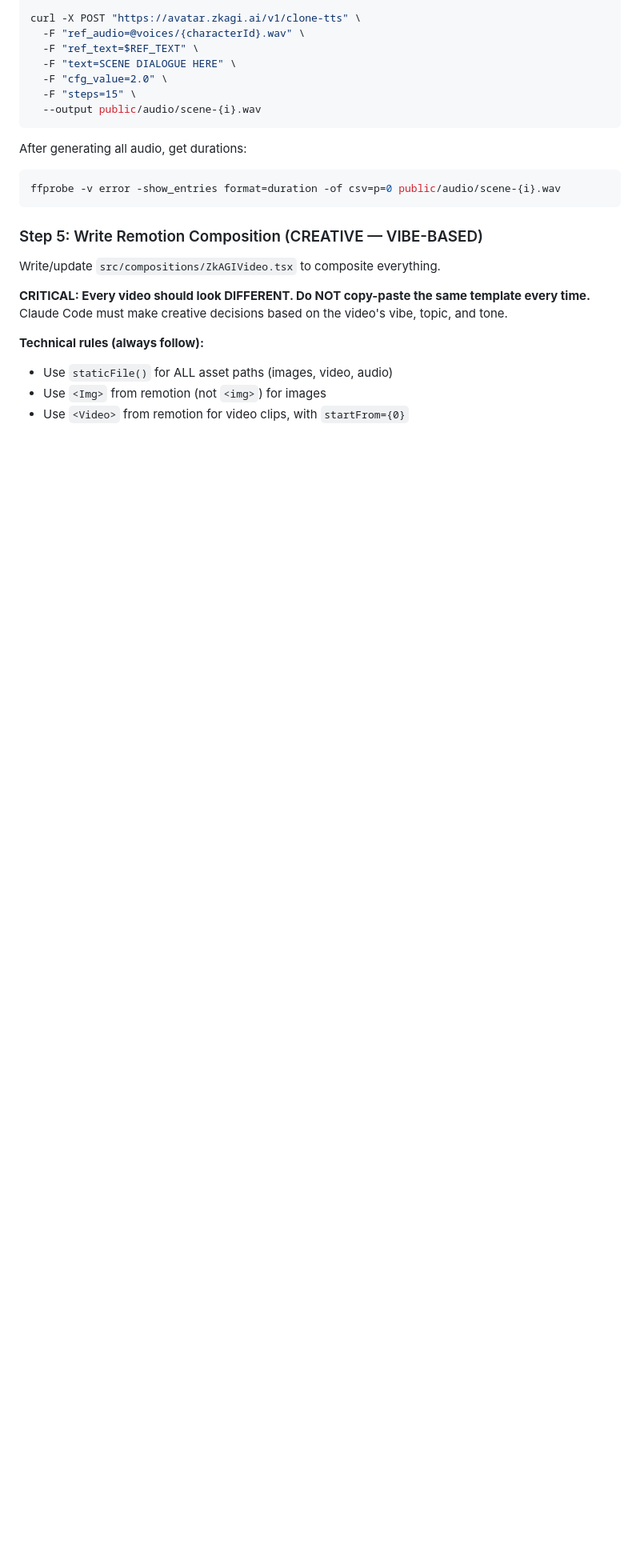
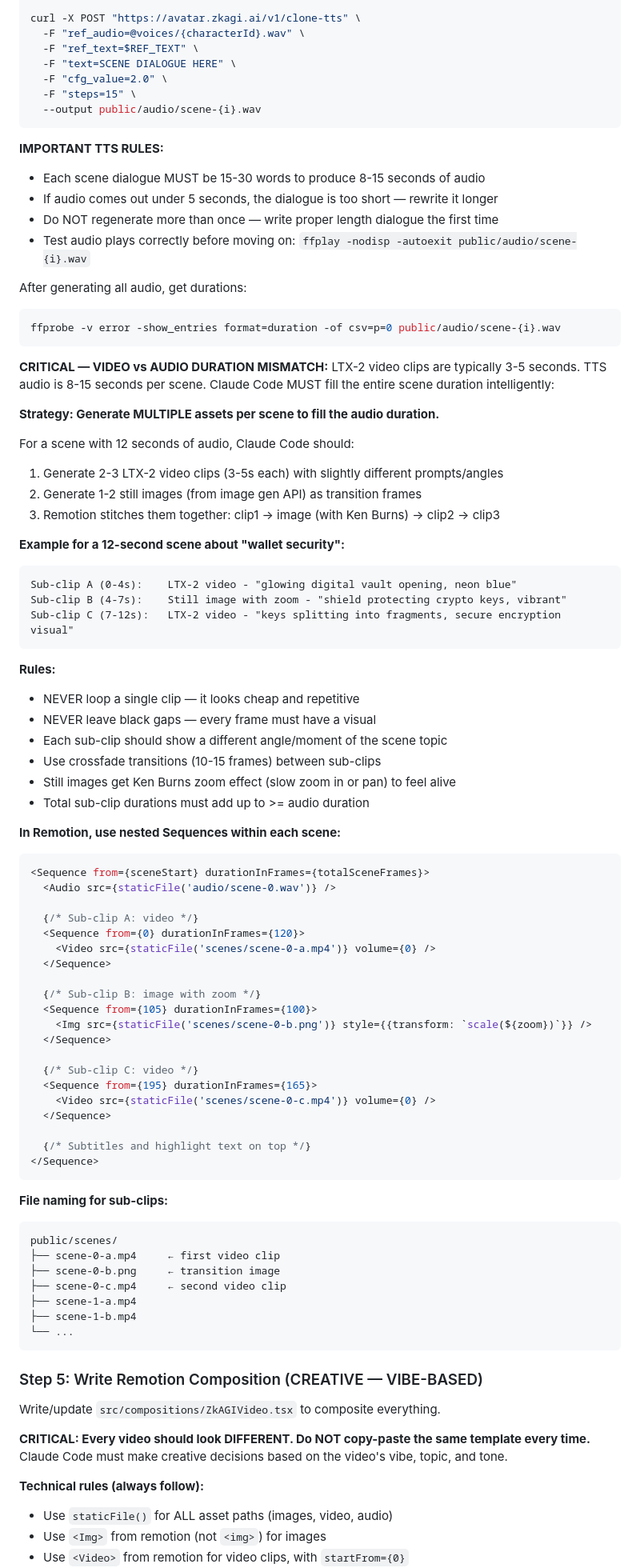
Before and after one commit to ZkAGI/zkagi-video-engine, a Markdown page: .claude/instructions.md, the part around one of its changes. Shown at 80% size. GitHub-like rendering; blank space fills up the shorter version.

Commit message:
Multi-clip scene filling - no loops, mix video clips + images per scene

````diff
--- a/.claude/instructions.md
+++ b/.claude/instructions.md
@@ -270,9 +276,75 @@ curl -X POST "https://avatar.zkagi.ai/v1/clone-tts" \
   --output public/audio/scene-{i}.wav
 ```
 
+**IMPORTANT TTS RULES:**
+- Each scene dialogue MUST be 15-30 words to produce 8-15 seconds of audio
+- If audio comes out under 5 seconds, the dialogue is too short — rewrite it longer
+- Do NOT regenerate more than once — write proper length dialogue the first time
+- Test audio plays correctly before moving on: `ffplay -nodisp -autoexit public/audio/scene-{i}.wav`
+
 After generating all audio, get durations:
 ```bash
 ffprobe -v error -show_entries format=duration -of csv=p=0 public/audio/scene-{i}.wav
+```
+
+**CRITICAL — VIDEO vs AUDIO DURATION MISMATCH:**
+LTX-2 video clips are typically 3-5 seconds. TTS audio is 8-15 seconds per scene. Claude Code MUST fill the entire scene duration intelligently:
+
+**Strategy: Generate MULTIPLE assets per scene to fill the audio duration.**
+
+For a scene with 12 seconds of audio, Claude Code should:
+1. Generate 2-3 LTX-2 video clips (3-5s each) with slightly different prompts/angles
+2. Generate 1-2 still images (from image gen API) as transition frames
+3. Remotion stitches them together: clip1 → image (with Ken Burns) → clip2 → clip3
+
+**Example for a 12-second scene about "wallet security":**
+```
+Sub-clip A (0-4s):    LTX-2 video - "glowing digital vault opening, neon blue"
+Sub-clip B (4-7s):    Still image with zoom - "shield protecting crypto keys, vibrant"
+Sub-clip C (7-12s):   LTX-2 video - "keys splitting into fragments, secure encryption visual"
+```
+
+**Rules:**
+- NEVER loop a single clip — it looks cheap and repetitive
+- NEVER leave black gaps — every frame must have a visual
+- Each sub-clip should show a different angle/moment of the scene topic
+- Use crossfade transitions (10-15 frames) between sub-clips
+- Still images get Ken Burns zoom effect (slow zoom in or pan) to feel alive
+- Total sub-clip durations must add up to >= audio duration
+
+**In Remotion, use nested Sequences within each scene:**
+```jsx
+<Sequence from={sceneStart} durationInFrames={totalSceneFrames}>
+  <Audio src={staticFile('audio/scene-0.wav')} />
+
+  {/* Sub-clip A: video */}
+  <Sequence from={0} durationInFrames={120}>
+    <Video src={staticFile('scenes/scene-0-a.mp4')} volume={0} />
+  </Sequence>
+
+  {/* Sub-clip B: image with zoom */}
+  <Sequence from={105} durationInFrames={100}>
+    <Img src={staticFile('scenes/scene-0-b.png')} style={{transform: `scale(${zoom})`}} />
+  </Sequence>
+
+  {/* Sub-clip C: video */}
+  <Sequence from={195} durationInFrames={165}>
+    <Video src={staticFile('scenes/scene-0-c.mp4')} volume={0} />
+  </Sequence>
+
+  {/* Subtitles and highlight text on top */}
+</Sequence>
+```
+
+**File naming for sub-clips:**
+```
+public/scenes/
+├── scene-0-a.mp4     ← first video clip
+├── scene-0-b.png     ← transition image
+├── scene-0-c.mp4     ← second video clip
+├── scene-1-a.mp4
+├── scene-1-b.mp4
+└── ...
 ```
 
 ### Step 5: Write Remotion Composition (CREATIVE — VIBE-BASED)
````
Also changed, not shown: other parts of .claude/instructions.md (+16 -10 lines).
